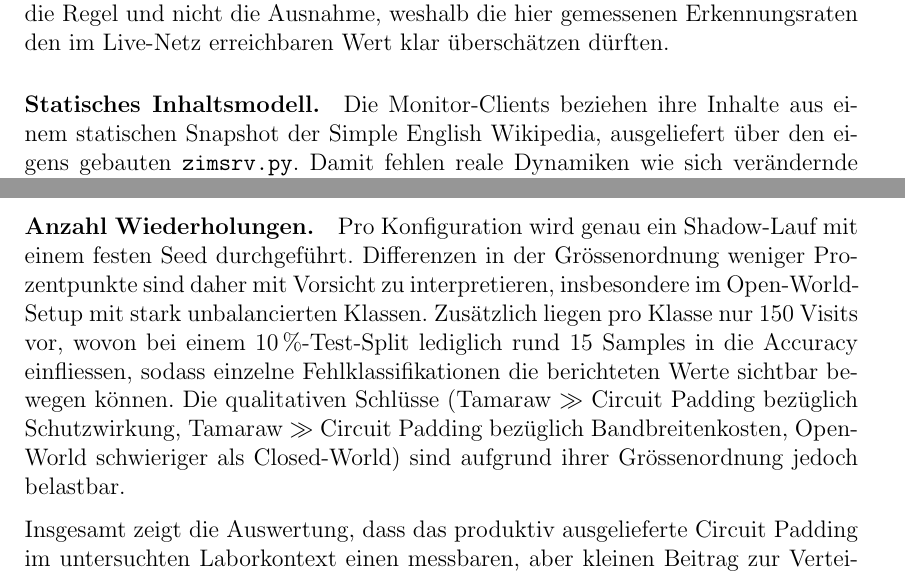
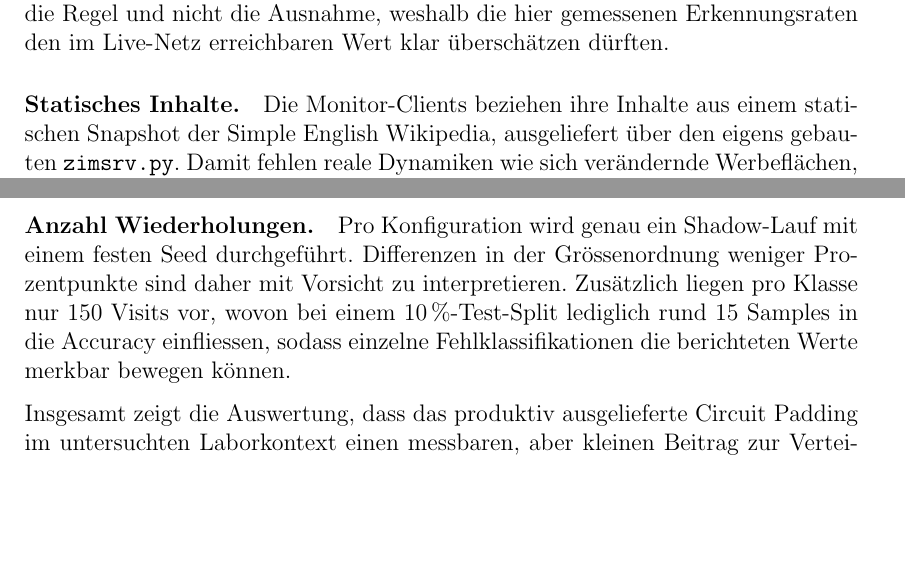
Before and after one commit to OliverStaub/BachelorThesis, a LaTeX thesis (src/thesis/hslu_thesis.tex, which reads src/thesis/chapters/06_validation_und_evaluation.tex): two parts of pages 54 and 55 of 75, joined at a grey line, cut so that both start at the same text, the shorter picture padded with empty space. Compiled offline with pdfLaTeX.

Commit message:
Updates from Overleaf

```diff
--- a/src/thesis/chapters/06_validation_und_evaluation.tex
+++ b/src/thesis/chapters/06_validation_und_evaluation.tex
@@ -316,7 +316,7 @@ Anstelle eines vollwertigen Tor Browser wird ein gepatchter \texttt{wget2}-Clien
 Wang und Goldberg zeigen, dass bereits parallel offene Browser-Tabs die Erkennungsrate eines \gls{closedworld}-Klassifikators erheblich senken, da die resultierenden Verkehrsmuster Überlagerungen mehrerer Seiten darstellen~\cite{wang2016realistically}.
 Im realen Tor-Browser-Betrieb ist Multi-Tab-Verkehr die Regel und nicht die Ausnahme, weshalb die hier gemessenen Erkennungsraten den im Live-Netz erreichbaren Wert klar überschätzen dürften.
 
-\paragraph{Statisches Inhaltsmodell.}
+\paragraph{Statisches Inhalte.}
 Die Monitor-Clients beziehen ihre Inhalte aus einem statischen Snapshot der Simple English Wikipedia, ausgeliefert über den eigens gebauten \texttt{zimsrv.py}.
 Damit fehlen reale Dynamiken wie sich verändernde Werbeflächen, A/B-Tests, Drittanbieter-Tracker, CDN-Lastverteilung oder personalisierte Inhalte, die im Live-Web jede Seite über die Zeit verändern.
 Juarez et al.\ benennen genau diese Inhaltsveränderungen über die Zeit (concept drift) als einen Hauptgrund dafür, dass \gls{closedworld}-Resultate im realen Tor-Browser-Betrieb nicht reproduzierbar sind~\cite{juarez2014critical}.
@@ -329,9 +329,8 @@ Beide Faktoren wirken in dieselbe Richtung und erschweren die Klassentrennung, s
 
 \paragraph{Anzahl Wiederholungen.}
 Pro Konfiguration wird genau ein Shadow-Lauf mit einem festen Seed durchgeführt.
-Differenzen in der Grössenordnung weniger Prozentpunkte sind daher mit Vorsicht zu interpretieren, insbesondere im \gls{openworld}-Setup mit stark unbalancierten Klassen.
-Zusätzlich liegen pro Klasse nur 150 Visits vor, wovon bei einem 10\,\%-Test-Split lediglich rund 15 Samples in die Accuracy einfliessen, sodass einzelne Fehlklassifikationen die berichteten Werte sichtbar bewegen können.
-Die qualitativen Schlüsse (\gls{tamaraw} $\gg$ \gls{circuitpadding} bezüglich Schutzwirkung, \gls{tamaraw} $\gg$ \gls{circuitpadding} bezüglich Bandbreitenkosten, \gls{openworld} schwieriger als \gls{closedworld}) sind aufgrund ihrer Grössenordnung jedoch belastbar.
+Differenzen in der Grössenordnung weniger Prozentpunkte sind daher mit Vorsicht zu interpretieren.
+Zusätzlich liegen pro Klasse nur 150 Visits vor, wovon bei einem 10\,\%-Test-Split lediglich rund 15 Samples in die Accuracy einfliessen, sodass einzelne Fehlklassifikationen die berichteten Werte merkbar bewegen können.
 
 Insgesamt zeigt die Auswertung, dass das produktiv ausgelieferte \gls{circuitpadding} im untersuchten Laborkontext einen messbaren, aber kleinen Beitrag zur Verteidigung gegen \gls{df}-Angriffe leistet (zwischen 3.8 und 9.4 Prozentpunkte Accuracy-Reduktion im \gls{closedworld}), bei einem praktisch vernachlässigbaren Bandbreitenaufschlag von unter 5\,\%.
 \gls{tamaraw} erreicht in derselben Umgebung eine um eine Grössenordnung stärkere Schutzwirkung, erkauft sich diese aber mit einem Bandbreiten-Overhead von rund 1000\,\% und ist damit in seiner heutigen Form nicht für den breiten Einsatz im Tor-Netzwerk geeignet.
```
